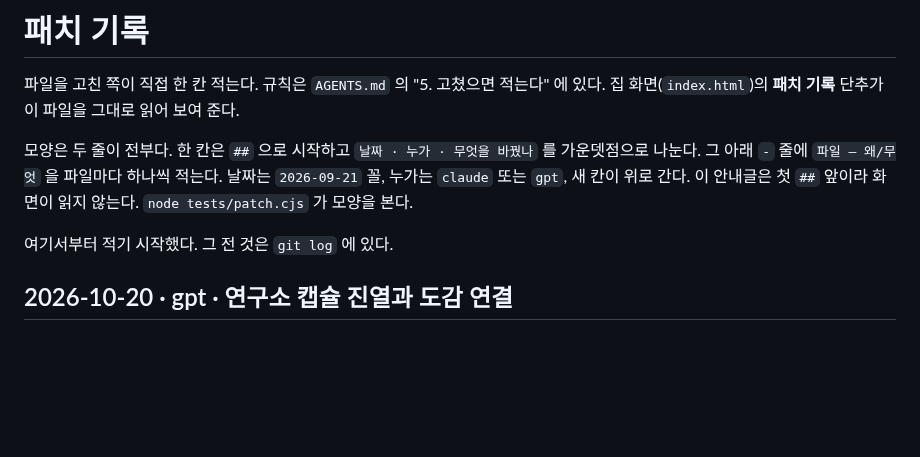
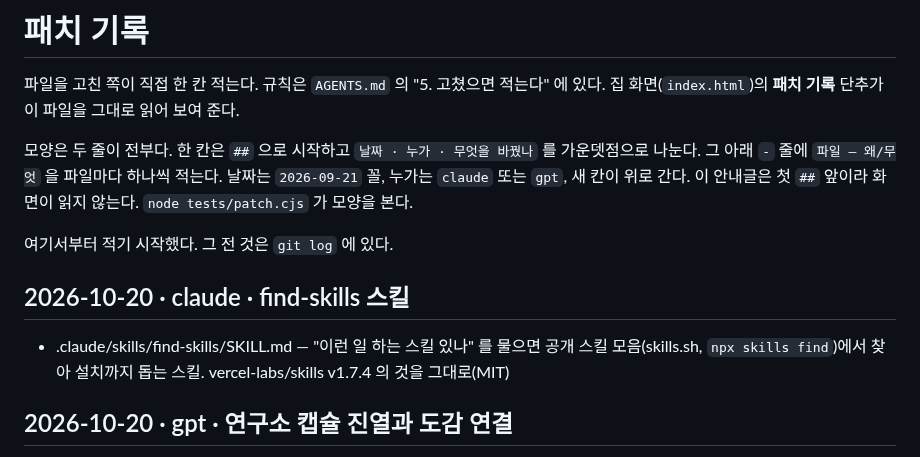
Before and after one commit to polos0117/pkm-atelier, a Markdown page: docs/PATCH.md, the part around the change. Drawn GitHub-style; blank space fills up the shorter version.

Commit message:
find-skills 스킬 — vercel-labs/skills v1.7.4 (MIT)
Co-Authored-By: Claude Opus 5.5 <noreply@anthropic.com>
Claude-Session: https://claude.ai/code/session_01PEziFLhr3H4Gr1UuDJAJLw

```diff
--- a/docs/PATCH.md
+++ b/docs/PATCH.md
@@ -9,6 +9,10 @@
 이 안내글은 첫 `##` 앞이라 화면이 읽지 않는다. `node tests/patch.cjs` 가 모양을 본다.
 
 여기서부터 적기 시작했다. 그 전 것은 `git log` 에 있다.
+
+## 2026-10-20 · claude · find-skills 스킬
+
+- .claude/skills/find-skills/SKILL.md — "이런 일 하는 스킬 있나" 를 물으면 공개 스킬 모음(skills.sh, `npx skills find`)에서 찾아 설치까지 돕는 스킬. vercel-labs/skills v1.7.4 의 것을 그대로(MIT)
 
 ## 2026-10-20 · gpt · 연구소 캡슐 진열과 도감 연결
 
```
Also changed, not shown: 1 other file.
